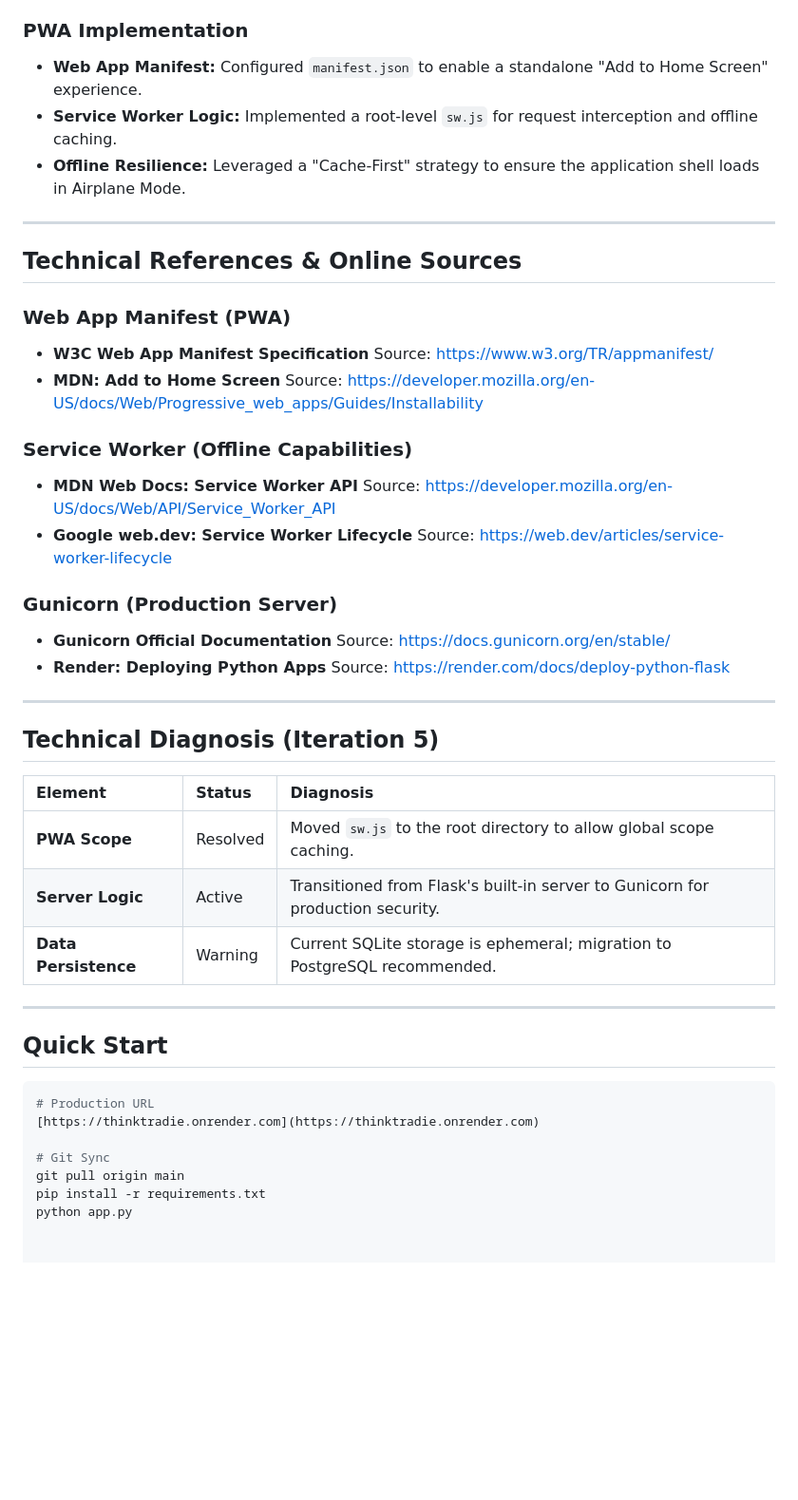
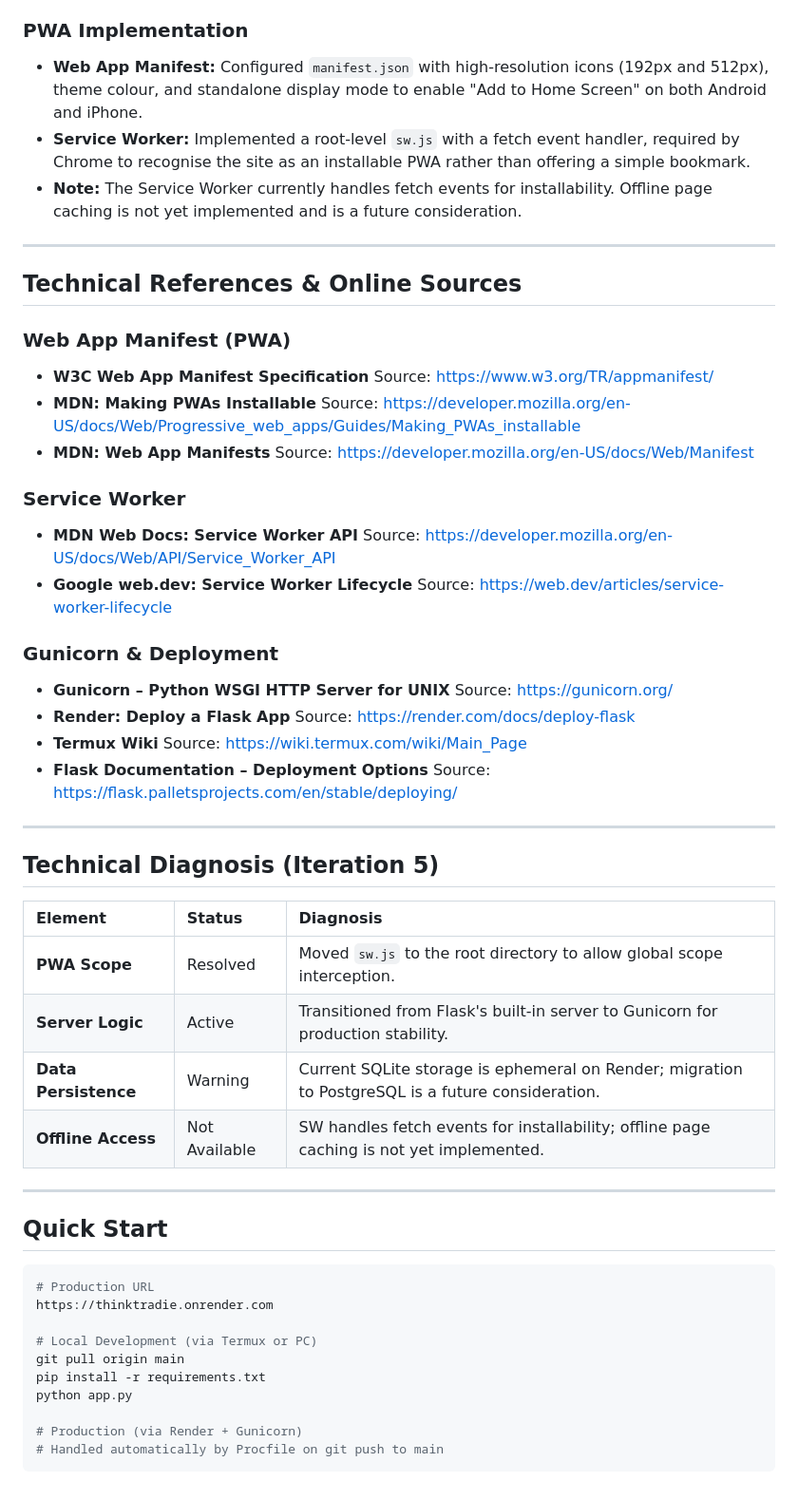
Before and after one commit to RBourkeUCC/ThinkTradie, a Markdown page: README.md, the part around one of its changes. Shown at 95% size. GitHub-like rendering; blank space fills up the shorter version.

Commit message:
Rename project to ThinkTradie and update README
Updated project name from 'TradieFlow' to 'ThinkTradie' and revised details for Iteration 5. Enhanced PWA implementation notes and technical references.

````diff
--- a/README.md
+++ b/README.md
@@ -18,9 +18,9 @@
 * **Gunicorn Integration:** Implemented the **Gunicorn WSGI server** to manage production-level concurrency and stability.
 
 ### PWA Implementation
-* **Web App Manifest:** Configured `manifest.json` to enable a standalone "Add to Home Screen" experience.
-* **Service Worker Logic:** Implemented a root-level `sw.js` for request interception and offline caching.
-* **Offline Resilience:** Leveraged a "Cache-First" strategy to ensure the application shell loads in Airplane Mode.
+* **Web App Manifest:** Configured `manifest.json` with high-resolution icons (192px and 512px), theme colour, and standalone display mode to enable "Add to Home Screen" on both Android and iPhone.
+* **Service Worker:** Implemented a root-level `sw.js` with a fetch event handler, required by Chrome to recognise the site as an installable PWA rather than offering a simple bookmark.
+* **Note:** The Service Worker currently handles fetch events for installability. Offline page caching is not yet implemented and is a future consideration.
 
 ---
 
@@ -28,15 +28,18 @@
 
 ### Web App Manifest (PWA)
 * **W3C Web App Manifest Specification** Source: [https://www.w3.org/TR/appmanifest/](https://www.w3.org/TR/appmanifest/)
-* **MDN: Add to Home Screen** Source: [https://developer.mozilla.org/en-US/docs/Web/Progressive_web_apps/Guides/Installability](https://developer.mozilla.org/en-US/docs/Web/Progressive_web_apps/Guides/Installability)
+* **MDN: Making PWAs Installable** Source: [https://developer.mozilla.org/en-US/docs/Web/Progressive_web_apps/Guides/Making_PWAs_installable](https://developer.mozilla.org/en-US/docs/Web/Progressive_web_apps/Guides/Making_PWAs_installable)
+* **MDN: Web App Manifests** Source: [https://developer.mozilla.org/en-US/docs/Web/Manifest](https://developer.mozilla.org/en-US/docs/Web/Manifest)
 
-### Service Worker (Offline Capabilities)
+### Service Worker
 * **MDN Web Docs: Service Worker API** Source: [https://developer.mozilla.org/en-US/docs/Web/API/Service_Worker_API](https://developer.mozilla.org/en-US/docs/Web/API/Service_Worker_API)
 * **Google web.dev: Service Worker Lifecycle** Source: [https://web.dev/articles/service-worker-lifecycle](https://web.dev/articles/service-worker-lifecycle)
 
-### Gunicorn (Production Server)
-* **Gunicorn Official Documentation** Source: [https://docs.gunicorn.org/en/stable/](https://docs.gunicorn.org/en/stable/)
-* **Render: Deploying Python Apps** Source: [https://render.com/docs/deploy-python-flask](https://render.com/docs/deploy-python-flask)
+### Gunicorn & Deployment
+* **Gunicorn – Python WSGI HTTP Server for UNIX** Source: [https://gunicorn.org/](https://gunicorn.org/)
+* **Render: Deploy a Flask App** Source: [https://render.com/docs/deploy-flask](https://render.com/docs/deploy-flask)
+* **Termux Wiki** Source: [https://wiki.termux.com/wiki/Main_Page](https://wiki.termux.com/wiki/Main_Page)
+* **Flask Documentation – Deployment Options** Source: [https://flask.palletsprojects.com/en/stable/deploying/](https://flask.palletsprojects.com/en/stable/deploying/)
 
 ---
 
@@ -44,18 +47,23 @@
 
 | Element | Status | Diagnosis |
 | :--- | :--- | :--- |
-| **PWA Scope** | Resolved | Moved `sw.js` to the root directory to allow global scope caching. |
-| **Server Logic** | Active | Transitioned from Flask's built-in server to Gunicorn for production security. |
-| **Data Persistence**| Warning | Current SQLite storage is ephemeral; migration to PostgreSQL recommended. |
+| **PWA Scope** | Resolved | Moved `sw.js` to the root directory to allow global scope interception. |
+| **Server Logic** | Active | Transitioned from Flask's built-in server to Gunicorn for production stability. |
+| **Data Persistence** | Warning | Current SQLite storage is ephemeral on Render; migration to PostgreSQL is a future consideration. |
+| **Offline Access** | Not Available | SW handles fetch events for installability; offline page caching is not yet implemented. |
 
 ---
 
 ## Quick Start
 ```bash
 # Production URL
-[https://thinktradie.onrender.com](https://thinktradie.onrender.com)
+https://thinktradie.onrender.com
 
-# Git Sync
+# Local Development (via Termux or PC)
 git pull origin main
 pip install -r requirements.txt
 python app.py
+
+# Production (via Render + Gunicorn)
+# Handled automatically by Procfile on git push to main
+```
````
Also changed, not shown: other parts of README.md (+4 -4 lines).
